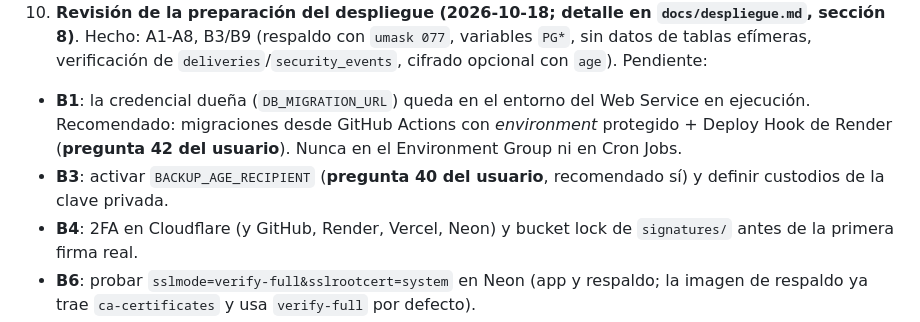
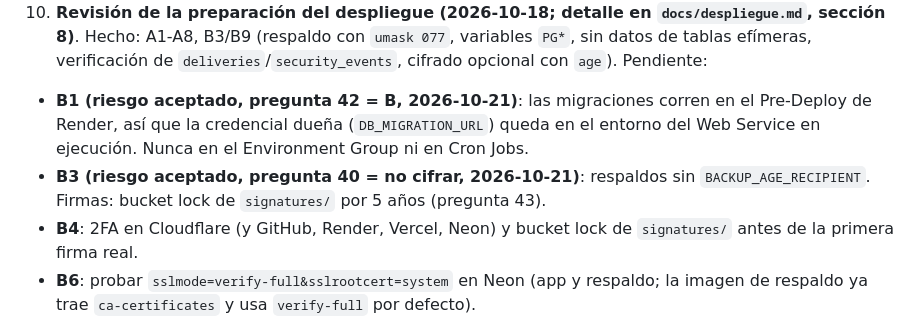
Before and after one commit to Lsickle/ActivosB31, a Markdown page: CLAUDE.md, the part around the change. Drawn GitHub-style.

```diff
--- a/CLAUDE.md
+++ b/CLAUDE.md
@@ -160,8 +160,8 @@ Pendiente:
 8. **Primer despliegue (D-009 de 003)**: verificar la IP real detrás de Render con y sin Vercel delante, ajustar proxies de confianza y encabezados (E-7). Runbook de desbloqueo del admin: `php artisan security:unlock` (research.md de 003), con credencial temporal de mínimo privilegio si se ejecuta en local.
 9. **Pendientes de la revisión de 008**: R-6 (tenencias visibles en el reporte por empleado con `reportes.ver`, mientras `/api/employees/{id}/holdings` exige `empleados.ver`); R-11 (`/api/reports/employee-options` lista exempleados: política de tratamiento, Ley 1581); B-2 residual de 007 (con solo `entregas.gestionar`, `/api/inventory/stock` muestra `min_stock`/`below_min` y la búsqueda de activos filtra por marca/modelo); R-9 (rate limit para JSON de reportes y opciones si se escala); R-4 pendiente de la pregunta 36; `max_execution_time=60` verificado con FrankenPHP en la imagen local (falta confirmarlo en Render). Resuelto: `Delivery::signatureIntact()` se usa en `php artisan deliveries:verify-signatures` (semanal, domingos 03:00 America/Bogota; registra `signature_integrity_failed` en la bitácora y sale con FAILURE si hay firmas alteradas o faltantes; corre desde el Cron Job de mantenimiento del punto 5).
 11. **Revisión de la preparación del despliegue (2026-10-18; detalle en `docs/despliegue.md`, sección 8)**. Hecho: A1-A8, B3/B9 (respaldo con `umask 077`, variables `PG*`, sin datos de tablas efímeras, verificación de `deliveries`/`security_events`, cifrado opcional con `age`). Pendiente:
-   - **B1**: la credencial dueña (`DB_MIGRATION_URL`) queda en el entorno del Web Service en ejecución. Recomendado: migraciones desde GitHub Actions con *environment* protegido + Deploy Hook de Render (**pregunta 42 del usuario**). Nunca en el Environment Group ni en Cron Jobs.
-   - **B3**: activar `BACKUP_AGE_RECIPIENT` (**pregunta 40 del usuario**, recomendado sí) y definir custodios de la clave privada.
+   - **B1 (riesgo aceptado, pregunta 42 = B, 2026-10-21)**: las migraciones corren en el Pre-Deploy de Render, así que la credencial dueña (`DB_MIGRATION_URL`) queda en el entorno del Web Service en ejecución. Nunca en el Environment Group ni en Cron Jobs.
+   - **B3 (riesgo aceptado, pregunta 40 = no cifrar, 2026-10-21)**: respaldos sin `BACKUP_AGE_RECIPIENT`. Firmas: bucket lock de `signatures/` por 5 años (pregunta 43).
    - **B4**: 2FA en Cloudflare (y GitHub, Render, Vercel, Neon) y bucket lock de `signatures/` antes de la primera firma real.
    - **B6**: probar `sslmode=verify-full&sslrootcert=system` en Neon (app y respaldo; la imagen de respaldo ya trae `ca-certificates` y usa `verify-full` por defecto).
    - **B7**: `trustHosts` cuando exista recuperación de contraseña por correo.
```
Also changed, not shown: docs/despliegue.md (+5 -5 lines), docs/modulos.md (+3 -2 lines).
